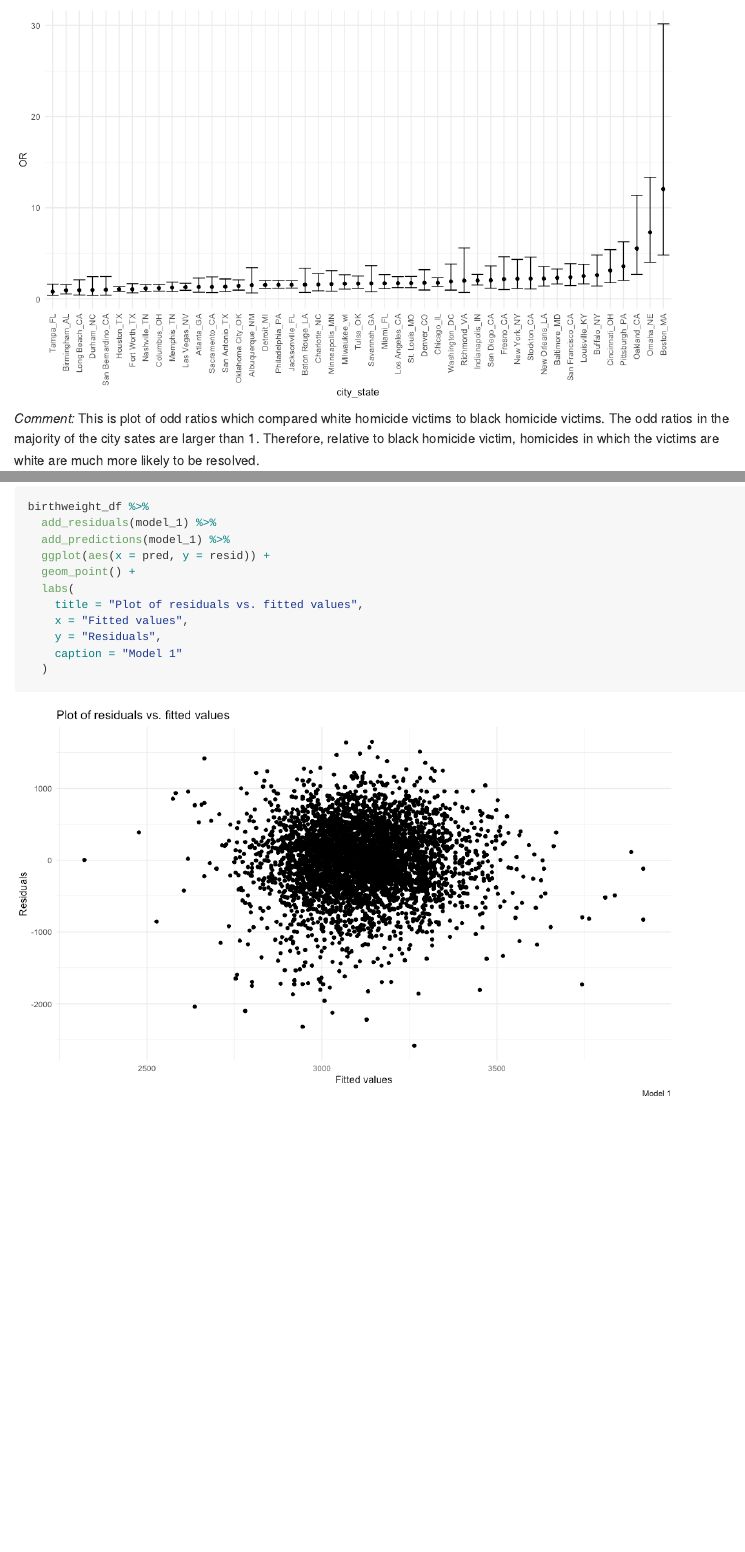
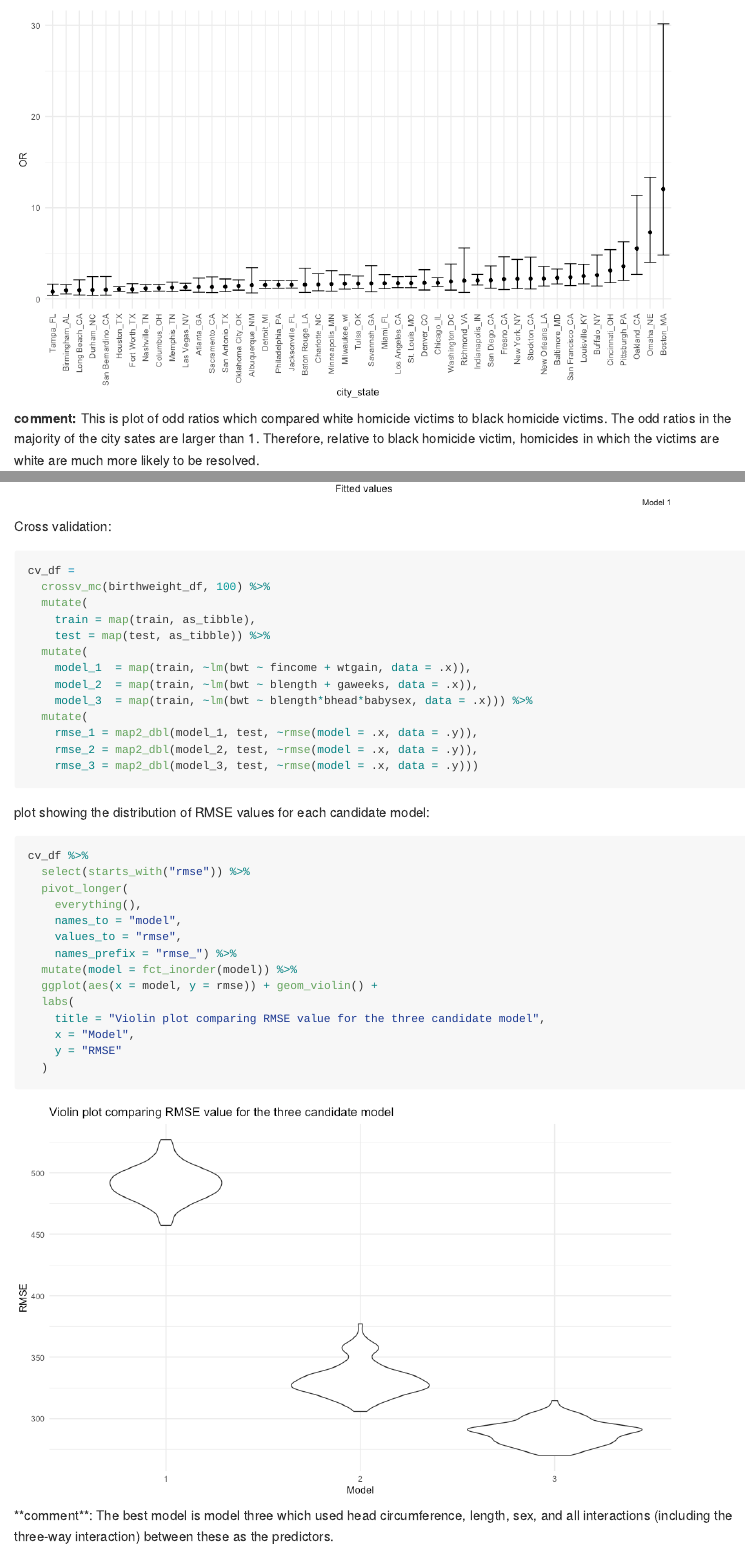
Before and after one commit to JiayiHelenZhou/p8105_hw6_jz3336, an R Markdown document (p8105_hw6_jz3336.Rmd): the page in a window 1100 px wide, from 1760 px down, and a second part further down, joined at a grey line. The pictures show the output file p8105_hw6_jz3336.md that the author committed with the source, drawn offline in the style of GitHub; long lines of code are wrapped.

Commit message:
problem 2 -- cross validation with violin plot

````diff
--- a/p8105_hw6_jz3336.Rmd
+++ b/p8105_hw6_jz3336.Rmd
@@ -101,7 +101,7 @@ model_results_df %>%
   theme(axis.text.x = element_text(angle = 90, vjust = 0.5, hjust = 1))
 ```
 
-_Comment:_
+__comment:__
 This is plot of odd ratios which compared white homicide victims to black homicide victims. The odd ratios in the majority of the city sates are larger than 1. Therefore, relative to black homicide victim, homicides in which the victims are white are much more likely to be resolved.
 
 ## Problem 2
@@ -160,3 +160,40 @@ birthweight_df %>%
     caption = "Model 1"
   )
 ```
+
+Cross validation:
+```{r}
+cv_df =
+  crossv_mc(birthweight_df, 100) %>%
+  mutate(
+    train = map(train, as_tibble),
+    test = map(test, as_tibble)) %>%
+  mutate(
+    model_1  = map(train, ~lm(bwt ~ fincome + wtgain, data = .x)),
+    model_2  = map(train, ~lm(bwt ~ blength + gaweeks, data = .x)),
+    model_3  = map(train, ~lm(bwt ~ blength*bhead*babysex, data = .x))) %>%
+  mutate(
+    rmse_1 = map2_dbl(model_1, test, ~rmse(model = .x, data = .y)),
+    rmse_2 = map2_dbl(model_2, test, ~rmse(model = .x, data = .y)),
+    rmse_3 = map2_dbl(model_3, test, ~rmse(model = .x, data = .y)))
+```
+
+plot showing the distribution of RMSE values for each candidate model:
+```{r}
+cv_df %>%
+  select(starts_with("rmse")) %>%
+  pivot_longer(
+    everything(),
+    names_to = "model",
+    values_to = "rmse",
+    names_prefix = "rmse_") %>%
+  mutate(model = fct_inorder(model)) %>%
+  ggplot(aes(x = model, y = rmse)) + geom_violin() +
+  labs(
+    title = "Violin plot comparing RMSE value for the three candidate model",
+    x = "Model",
+    y = "RMSE"
+  )
+```
+__comment__:
+The best model is model three which used head circumference, length, sex, and all interactions (including the three-way interaction) between these as the predictors.
````
Also changed, not shown: p8105_hw6_jz3336.md, p8105_hw6_jz3336_files/figure-gfm/unnamed-chunk-11-1.png (added).
